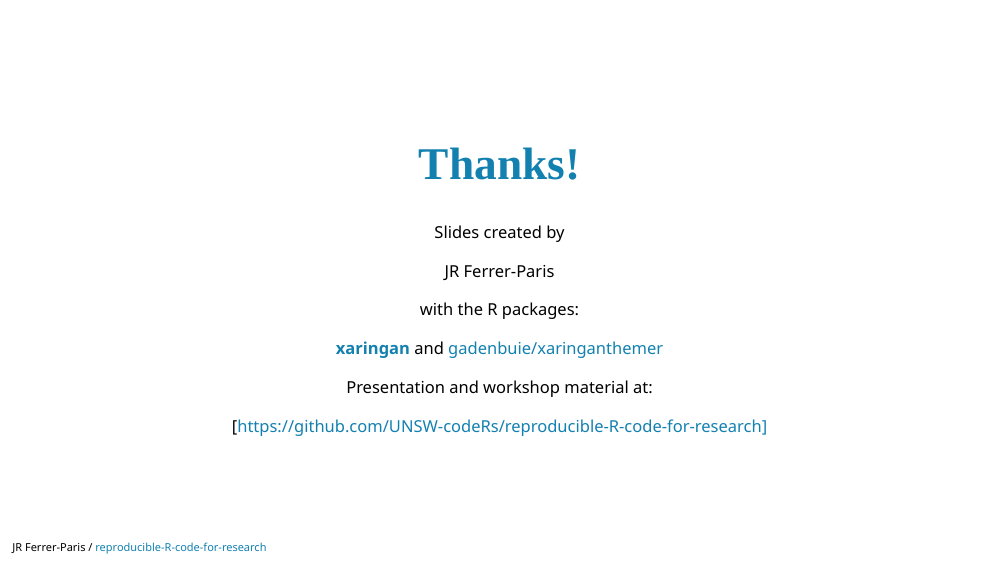
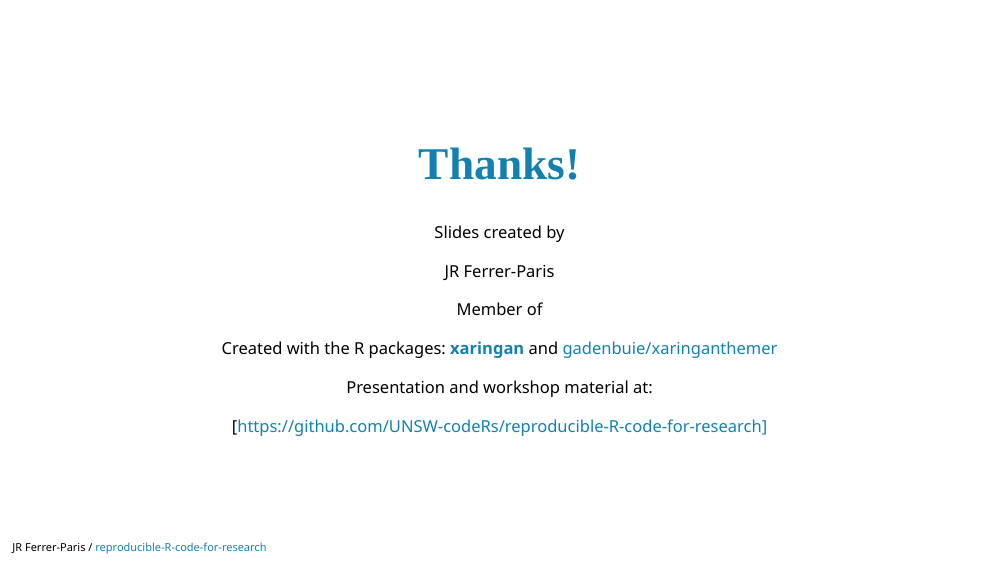
Before and after one commit to UNSW-codeRs/reproducible-R-code-for-research, an R Markdown document (presentation/presentation.Rmd): page 21 of 21. Rendered offline with R 4.5, knitr and Pandoc, with nearby package versions; the slides are laid out offline by our stand-in for remark.js, each with all of its steps uncovered, in fonts that may differ from those the slides ask for, and without slide numbers, shadows or browser add-ons; colours and fonts come from the style sheet that the author committed, because xaringanthemer is not installed; some code elsewhere in the file could not run offline; badge pictures from the web are left out.

Commit message:
Add CES logo to the presentation

```diff
--- a/presentation/presentation.Rmd
+++ b/presentation/presentation.Rmd
@@ -394,9 +395,11 @@ Slides created by
 
 JR Ferrer-Paris
 
-with the R packages:
+Member of
 
-[**xaringan**](https://github.com/yihui/xaringan) and
+<a href='https://unsw-coders.netlify.app'><img src = "https://unsw-coders.netlify.app/home/welcome_files/logo.png" height="80px" alt="Visit UNSW CodeRs website at unsw-coders.netlify.app"></a>
+
+Created with the R packages: [**xaringan**](https://github.com/yihui/xaringan) and
 [gadenbuie/xaringanthemer](https://github.com/gadenbuie/xaringanthemer)
 
 Presentation and workshop material at:
```
Also changed, not shown: presentation/img/ces-logo.png (added), presentation/presentation.html, presentation/presentation.Rmd (3 more changed lines), 1 other file.
